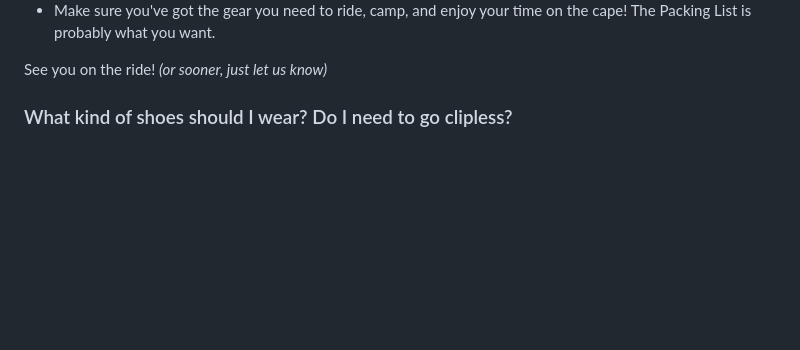
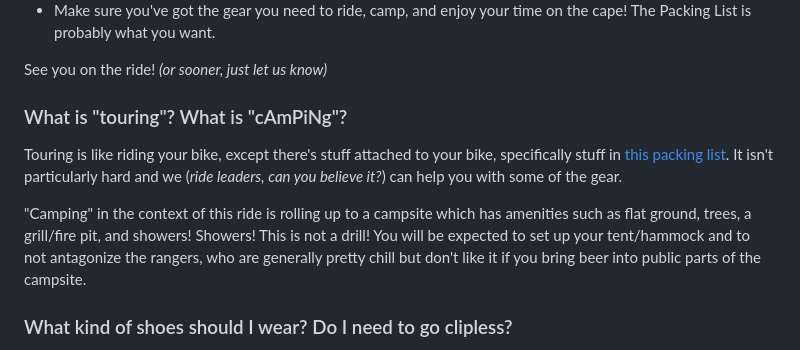
Before and after one commit to gsass/pretty.bike, a Markdown page: content/faq.md, the part around one of its changes. Rendered like a GitHub page; blank space fills up the shorter version.

Commit message:
Update content and tone of some pages

```diff
--- a/content/faq.md
+++ b/content/faq.md
@@ -41,6 +41,12 @@ The things which every rider should do are:
 - Make sure you've got the gear you need to ride, camp, and enjoy your time on the cape! The Packing List is probably what you want.
 
 See you on the ride! _(or sooner, just let us know)_
+
+### What is "touring"? What is "cAmPiNg"?
+
+Touring is like riding your bike, except there's stuff attached to your bike, specifically stuff in [this packing list](#packing). It isn't particularly hard and we (_ride leaders, can you believe it?_) can help you with some of the gear.
+
+"Camping" in the context of this ride is rolling up to a campsite which has amenities such as flat ground, trees, a grill/fire pit, and showers! Showers! This is not a drill! You will be expected to set up your tent/hammock and to not antagonize the rangers, who are generally pretty chill but don't like it if you bring beer into public parts of the campsite.
 
 ### What kind of shoes should I wear? Do I need to go clipless?
 You can do this ride in regular sneakers, and you can do it in clipless (which is just the worst misnomer jfc) bike shoes. The latter isn't required; I rode clipless for the first few rides and it reduced foot fatigue a bit but I'm not fast, and clipless didn't make me faster, so I swapped back to plain sneakers.
```
Also changed, not shown: other parts of content/faq.md (+1 -1 lines), content/packing_list.md (+7 -6 lines), content/ride_route.md (+3 -2 lines).
